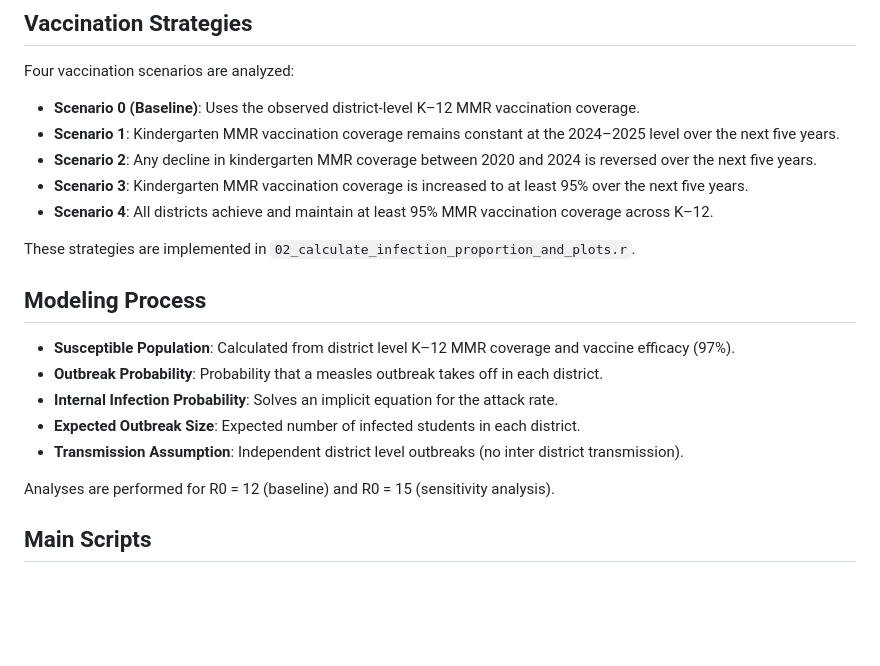
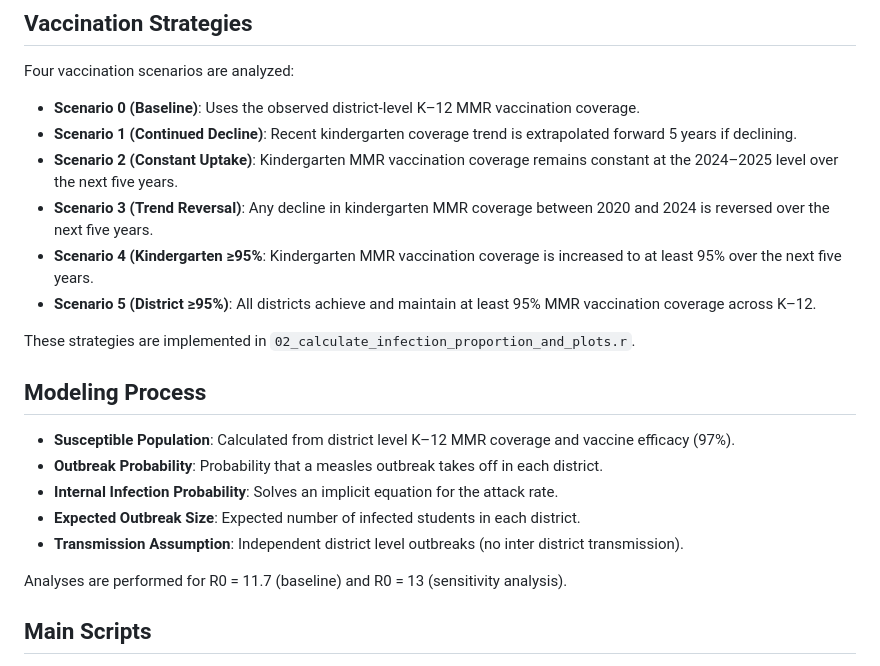
Before and after one commit to 30-na/Measles_Outbreak_Risk, a Markdown page: README.md, the part around the change. Rendered like a GitHub page; blank space fills up the shorter version.

```diff
--- a/README.md
+++ b/README.md
@@ -38,10 +38,11 @@ This repository contains a framework for modeling the risk of measles outbreaks
 Four vaccination scenarios are analyzed:
 
 - **Scenario 0 (Baseline)**: Uses the observed district-level K–12 MMR vaccination coverage.
-- **Scenario 1**: Kindergarten MMR vaccination coverage remains constant at the 2024–2025 level over the next five years.
-- **Scenario 2**: Any decline in kindergarten MMR coverage between 2020 and 2024 is reversed over the next five years.
-- **Scenario 3**: Kindergarten MMR vaccination coverage is increased to at least 95% over the next five years.
-- **Scenario 4**: All districts achieve and maintain at least 95% MMR vaccination coverage across K–12.
+- **Scenario 1 (Continued Decline)**: Recent kindergarten coverage trend is extrapolated forward 5 years if declining.
+- **Scenario 2 (Constant Uptake)**: Kindergarten MMR vaccination coverage remains constant at the 2024–2025 level over the next five years.
+- **Scenario 3 (Trend Reversal)**: Any decline in kindergarten MMR coverage between 2020 and 2024 is reversed over the next five years.
+- **Scenario 4 (Kindergarten ≥95%**: Kindergarten MMR vaccination coverage is increased to at least 95% over the next five years.
+- **Scenario 5 (District ≥95%)**: All districts achieve and maintain at least 95% MMR vaccination coverage across K–12.
 
 These strategies are implemented in `02_calculate_infection_proportion_and_plots.r`.
 
@@ -53,7 +54,7 @@ These strategies are implemented in `02_calculate_infection_proportion_and_plots
 - **Expected Outbreak Size**: Expected number of infected students in each district.
 - **Transmission Assumption**: Independent district level outbreaks (no inter district transmission).
 
-Analyses are performed for R0 = 12 (baseline) and R0 = 15 (sensitivity analysis).
+Analyses are performed for R0 = 11.7 (baseline) and R0 = 13 (sensitivity analysis).
 
 ## Main Scripts
 
```
